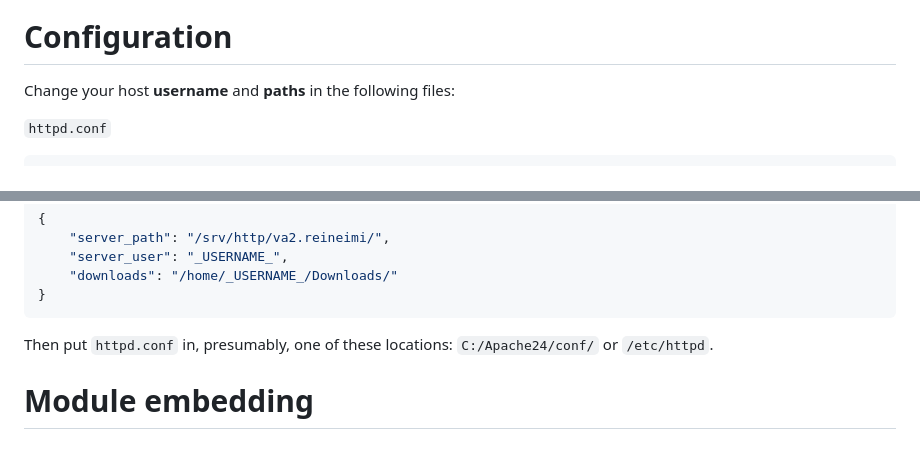
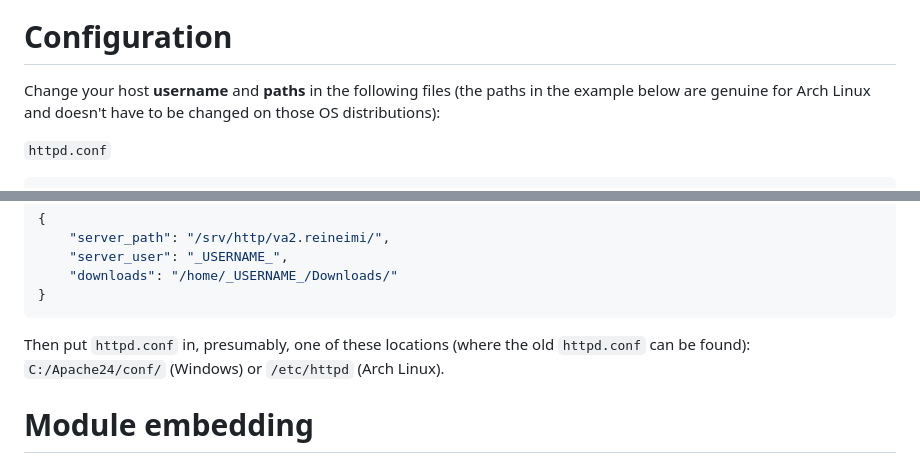
Before and after one commit to reineimi/va2, a Markdown page: README.md, 2 parts joined by grey strips. Rendered like a GitHub page.

````diff
--- a/README.md
+++ b/README.md
@@ -42,7 +42,7 @@ pkg install apache2
 ![image](https://github.com/reineimi/va2/assets/109428665/c85af16e-10e6-4d29-9e72-ae69bf6de56b)
 
 # Configuration
-Change your host **username** and **paths** in the following files:
+Change your host **username** and **paths** in the following files (the paths in the example below are genuine for Arch Linux and doesn't have to be changed on those OS distributions):
 
 `httpd.conf`
 ```conf
@@ -74,7 +74,7 @@ WIN_HTTPD_PATH = 'C:\\Apache24\\bin'
 }
 ```
 
-Then put `httpd.conf` in, presumably, one of these locations: `C:/Apache24/conf/` or `/etc/httpd`.
+Then put `httpd.conf` in, presumably, one of these locations (where the old `httpd.conf` can be found): `C:/Apache24/conf/` (Windows) or `/etc/httpd` (Arch Linux).
 
 # Module embedding
 To embed any library module, for example `va2.js` and `va2.css`, you only need to put the following in your `<head>` tag:
````
